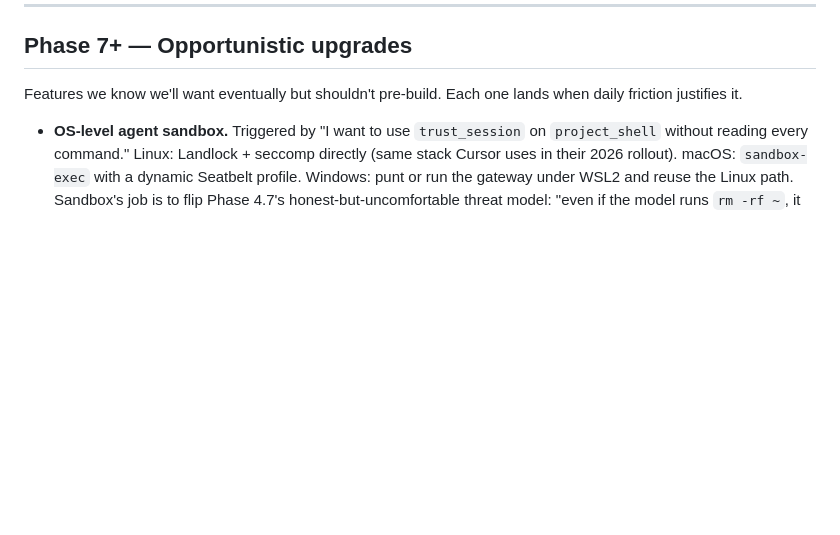
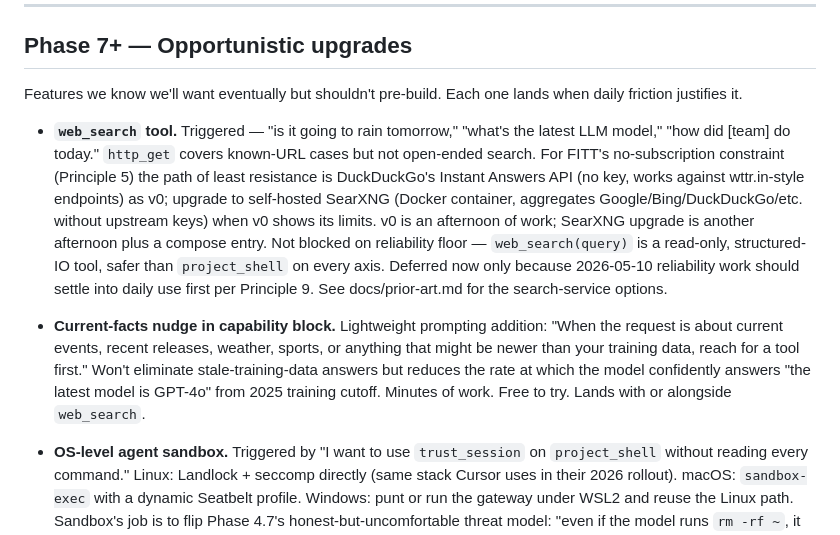
Before and after one commit to qam4/fitt, a Markdown page: FITT_ROADMAP.md, the part around the change. Drawn GitHub-style; blank space fills up the shorter version.

```diff
--- a/FITT_ROADMAP.md
+++ b/FITT_ROADMAP.md
@@ -776,6 +776,8 @@ to hurt enough to shape one.
 
 Features we know we'll want eventually but shouldn't pre-build. Each one lands when daily friction justifies it.
 
+- **`web_search` tool.** Triggered — "is it going to rain tomorrow," "what's the latest LLM model," "how did [team] do today." `http_get` covers known-URL cases but not open-ended search. For FITT's no-subscription constraint (Principle 5) the path of least resistance is DuckDuckGo's Instant Answers API (no key, works against wttr.in-style endpoints) as v0; upgrade to self-hosted SearXNG (Docker container, aggregates Google/Bing/DuckDuckGo/etc. without upstream keys) when v0 shows its limits. v0 is an afternoon of work; SearXNG upgrade is another afternoon plus a compose entry. Not blocked on reliability floor — `web_search(query)` is a read-only, structured-IO tool, safer than `project_shell` on every axis. Deferred now only because 2026-05-10 reliability work should settle into daily use first per Principle 9. See docs/prior-art.md for the search-service options.
+- **Current-facts nudge in capability block.** Lightweight prompting addition: "When the request is about current events, recent releases, weather, sports, or anything that might be newer than your training data, reach for a tool first." Won't eliminate stale-training-data answers but reduces the rate at which the model confidently answers "the latest model is GPT-4o" from 2025 training cutoff. Minutes of work. Free to try. Lands with or alongside `web_search`.
 - **OS-level agent sandbox.** Triggered by "I want to use `trust_session` on `project_shell` without reading every command." Linux: Landlock + seccomp directly (same stack Cursor uses in their 2026 rollout). macOS: `sandbox-exec` with a dynamic Seatbelt profile. Windows: punt or run the gateway under WSL2 and reuse the Linux path. Sandbox's job is to flip Phase 4.7's honest-but-uncomfortable threat model: "even if the model runs `rm -rf ~`, it can't actually touch `~`." This is the real security boundary; Phase 4.7's deny list is a floor, not a boundary. 2–3 weeks of focused work, operating-system-specific, and genuinely security-critical — too big to bundle into any earlier phase.
 - **Telegram message formatting.** Triggered — model replies render raw markdown verbatim on the phone (`**in 5 minutes**` arrives with asterisks intact) because Telegram doesn't speak CommonMark, we don't pass a `parse_mode`, and neither of Telegram's own dialects (Markdown legacy / MarkdownV2 / HTML) matches what models emit. Planned fix: CommonMark → Telegram HTML via `markdown-it-py`, whitelist-sanitised to Telegram's allowed tag set (`<b>`, `<i>`, `<code>`, `<pre>`, `<a>`, `<blockquote>`, `<tg-spoiler>`), applied in `streaming.py`'s `_flush` and in the event-push formatter. HTML not MarkdownV2 because a half-written `<b>` degrades gracefully under streaming edits while half-written `*…*` crashes the parser for the whole message. Cosmetic, so scheduled here rather than in an earlier phase; a few hours when we want to land it.
 - **Vector / semantic memory.** Triggered by "the agent consistently forgets things older than a week." Add embeddings (local Ollama model on a satellite), SQLite + FAISS, migrate markdown to structured memory.
```
Also changed, not shown: docs/prior-art.md (+63 -0 lines).
